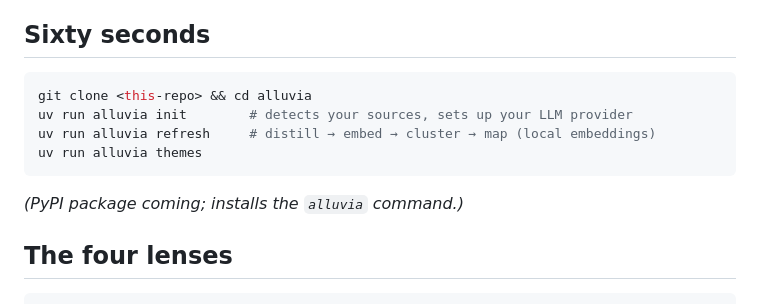
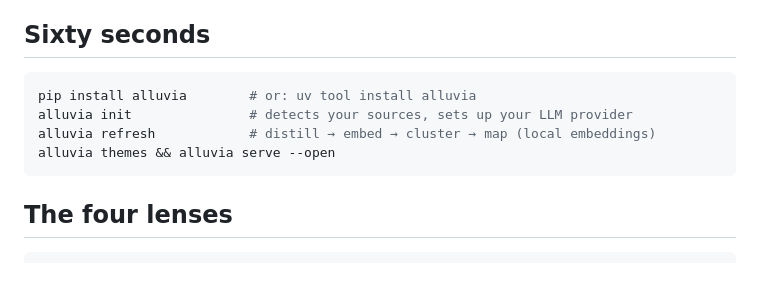
Before and after one commit to dylanp12/alluvia, a Markdown page: README.md, the part around one of its changes. GitHub-like rendering; blank space fills up the shorter version.

Commit message:
Install from PyPI

````diff
--- a/README.md
+++ b/README.md
@@ -41,13 +42,11 @@ your present self is holding.
 ## Sixty seconds
 
 ```bash
-git clone <this-repo> && cd alluvia
-uv run alluvia init        # detects your sources, sets up your LLM provider
-uv run alluvia refresh     # distill → embed → cluster → map (local embeddings)
-uv run alluvia themes
+pip install alluvia        # or: uv tool install alluvia
+alluvia init               # detects your sources, sets up your LLM provider
+alluvia refresh            # distill → embed → cluster → map (local embeddings)
+alluvia themes && alluvia serve --open
 ```
-
-*(PyPI package coming; installs the `alluvia` command.)*
 
 ## The four lenses
 
````
Also changed, not shown: other parts of README.md (+1 -0 lines).
